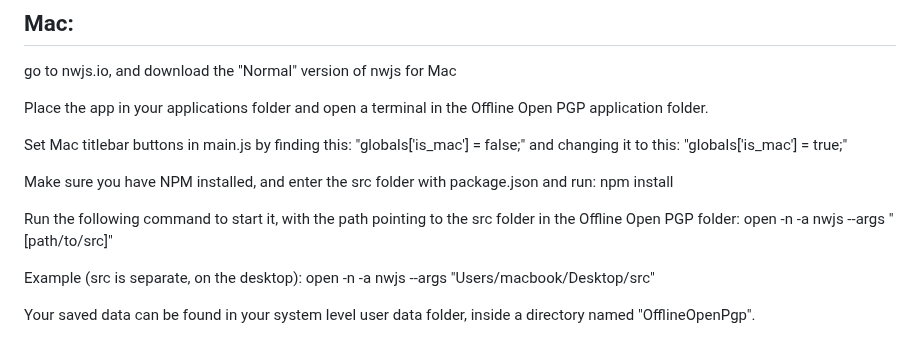
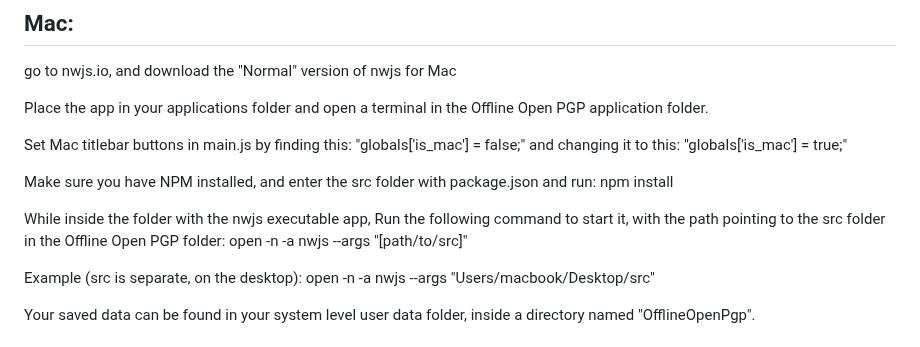
Before and after one commit to McZazz/OfflineOpenPGP, a Markdown page: README.md, the part around the change. Rendered like a GitHub page.

```diff
--- a/README.md
+++ b/README.md
@@ -41,7 +41,7 @@ Set Mac titlebar buttons in main.js by finding this: "globals['is_mac'] = false;
 Make sure you have NPM installed, and enter the src folder with package.json and run:
 npm install
 
-Run the following command to start it, with the path pointing to the src folder in the Offline Open PGP folder:
+While inside the folder with the nwjs executable app, Run the following command to start it, with the path pointing to the src folder in the Offline Open PGP folder:
 open -n -a nwjs --args "[path/to/src]"
 
 Example (src is separate, on the desktop):
```
